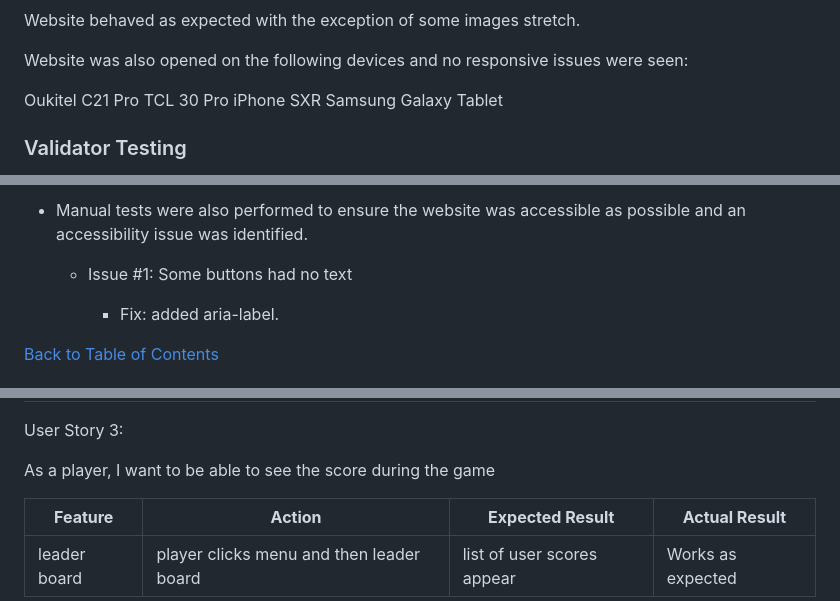
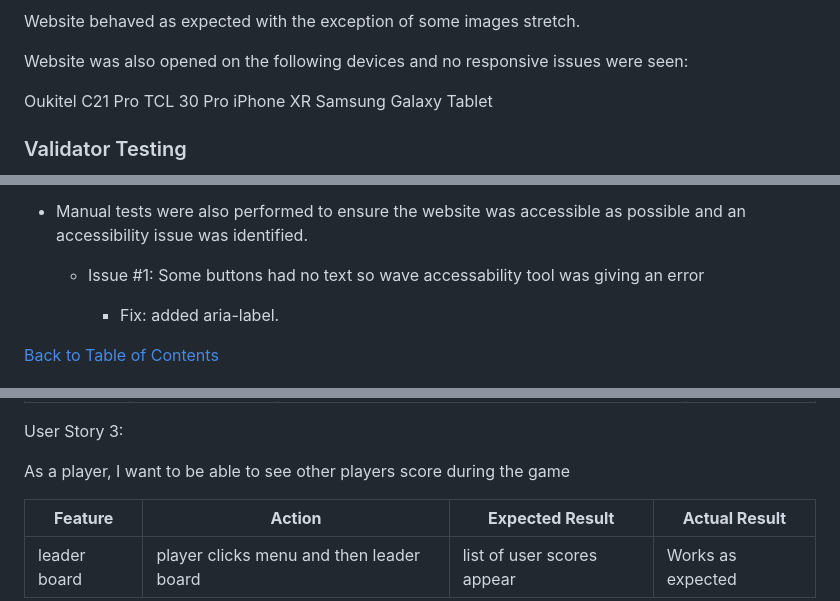
Before and after one commit to jamie33o/Project2, a Markdown page: README.md, 3 parts joined by grey strips. GitHub-like rendering.

```diff
--- a/README.md
+++ b/README.md
@@ -394,7 +387,7 @@ Website was also opened on the following devices and no responsive issues were s
 
 Oukitel C21 Pro
 TCL 30 Pro
-iPhone SXR
+iPhone XR
 Samsung Galaxy Tablet
 
 ### Validator Testing
@@ -428,7 +421,7 @@ Testing was focused to ensure the following criteria were met:
 
 - Manual tests were also performed to ensure the website was accessible as possible and an accessibility issue was identified.
 
-  - Issue #1: Some buttons had no text
+  - Issue #1: Some buttons had no text so wave accessability tool was giving an error
 
     - Fix: added aria-label.
 
@@ -461,7 +454,7 @@ As a player, I want to have a visually appealing and intuitive interface that ma
 
 User Story 3:
 
-As a player, I want to be able to see the score during the game
+As a player, I want to be able to see other players score during the game
 
 | **Feature** | **Action** | **Expected Result** | **Actual Result** |
 |-------------|------------|---------------------|-------------------|
```
Also changed, not shown: other parts of README.md (+23 -30 lines).
